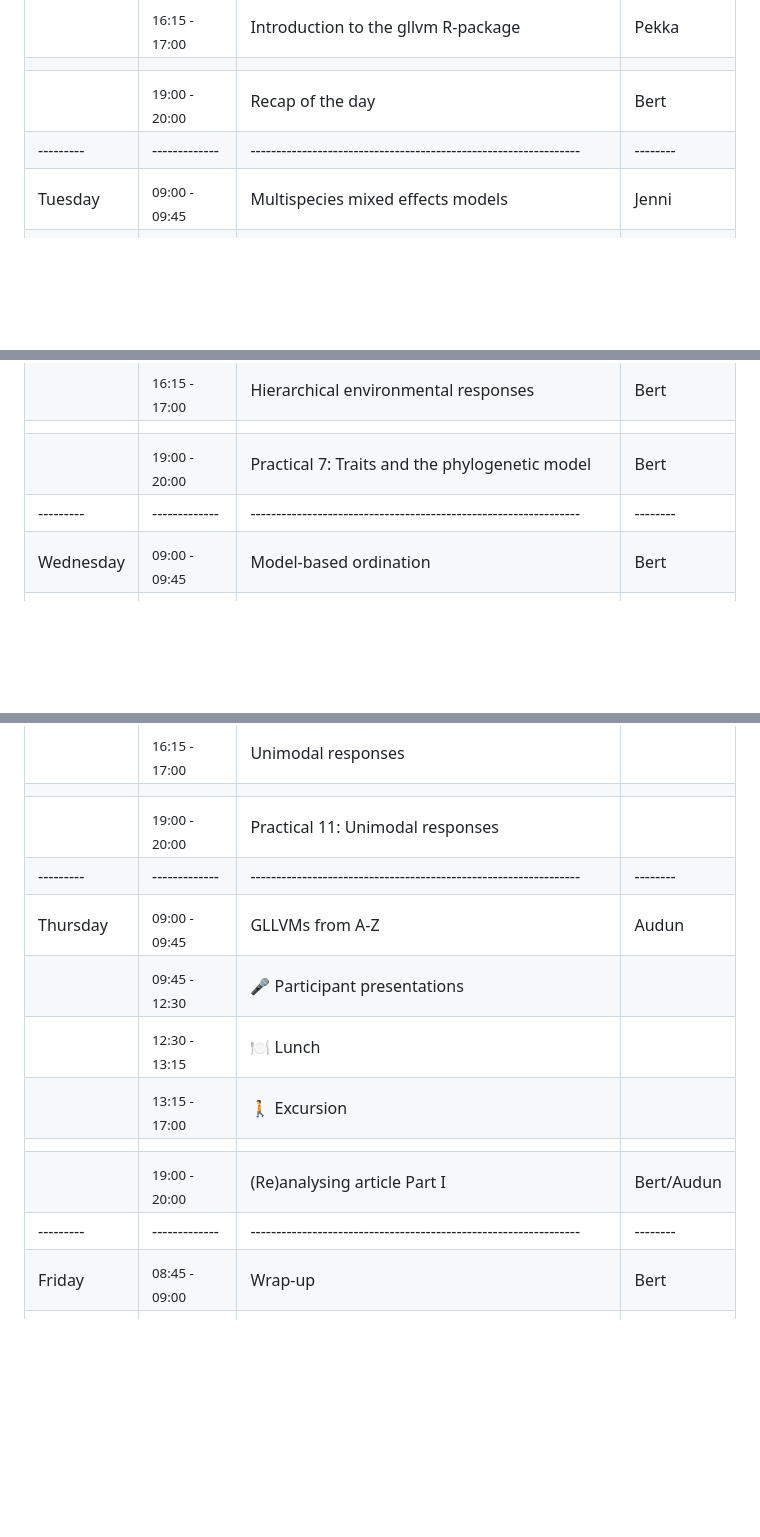
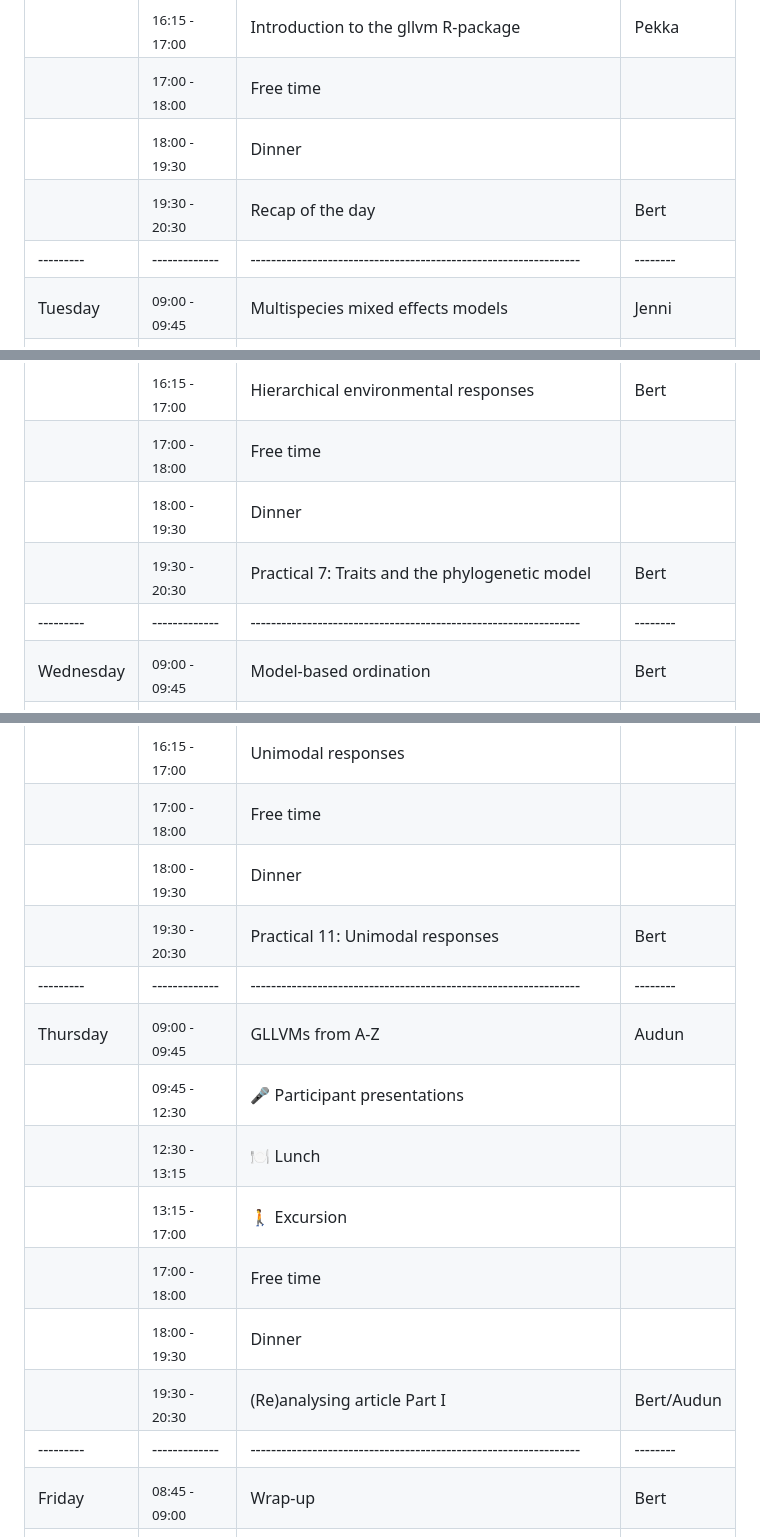
Before and after one commit to wlangera/SSMA, a Markdown page: README.md, 3 parts joined by grey strips. Rendered like a GitHub page; blank space fills up the shorter version.

Commit message:
add dinner time

```diff
--- a/README.md
+++ b/README.md
@@ -52,8 +52,9 @@ The days last from 09:00 to 17:00(ish), and a session after dinner. Each day wil
 |         |<sub>14:45 - 15:15</sub>| ☕ Break                                             |        |
 |         |<sub>15:15 - 16:15</sub>| Practical 3: Comparing multispecies GLMs            |        | <!-- model selection, hypo testing ?-->
 |         |<sub>16:15 - 17:00</sub>| Introduction to the gllvm R-package                 |Pekka   |
-|         |             |          |                                                     |        |
-|         |<sub>19:00 - 20:00</sub>| Recap of the day                                    |Bert    |
+|         |<sub>17:00 - 18:00</sub>| Free time                                           |        |
+|         |<sub>18:00 - 19:30</sub>| Dinner                                              |        |
+|         |<sub>19:30 - 20:30</sub>| Recap of the day                                    |Bert    |
 |---------|-------------|----------------------------------------------------------------|--------|
 |Tuesday  |<sub>09:00 - 09:45</sub>| Multispecies mixed effects models                   |Jenni   |
 |         |<sub>09:45 - 10:45</sub>| Practical 4: Fitting mixed-effects models           |        |
@@ -65,8 +66,9 @@ The days last from 09:00 to 17:00(ish), and a session after dinner. Each day wil
 |         |<sub>14:45 - 15:15</sub>| ☕ Break                                             |        |
 |         |<sub>15:15 - 16:15</sub>| Practical 6: Spatial or temporal JSDMs              |        |
 |         |<sub>16:15 - 17:00</sub>| Hierarchical environmental responses                |Bert    |
-|         |             |          |                                                     |        |
-|         |<sub>19:00 - 20:00</sub>| Practical 7: Traits and the phylogenetic model      |Bert    |
+|         |<sub>17:00 - 18:00</sub>| Free time                                           |        |
+|         |<sub>18:00 - 19:30</sub>| Dinner                                              |        |
+|         |<sub>19:30 - 20:30</sub>| Practical 7: Traits and the phylogenetic model      |Bert    |
 |---------|-------------|----------------------------------------------------------------|--------|
 |Wednesday|<sub>09:00 - 09:45</sub>| Model-based ordination                              |Bert    |
 |         |<sub>09:45 - 10:45</sub>| Practical 8: Model-based unconstrained              |        |
@@ -78,15 +80,17 @@ The days last from 09:00 to 17:00(ish), and a session after dinner. Each day wil
 |         |<sub>14:45 - 15:15</sub>| ☕ Break                                             |        |
 |         |<sub>15:15 - 16:15</sub>| Practical 10: Partial ordination                    |        | <!-- bringing together 3 formula interfaces, and the ideas of partial, residual ordination, and accommodating nested designs -->
 |         |<sub>16:15 - 17:00</sub>| Unimodal responses                                  |        |
-|         |             |          |                                                     |        |
-|         |<sub>19:00 - 20:00</sub>| Practical 11: Unimodal responses                    |        |
+|         |<sub>17:00 - 18:00</sub>| Free time                                           |        |
+|         |<sub>18:00 - 19:30</sub>| Dinner                                              |        |
+|         |<sub>19:30 - 20:30</sub>| Practical 11: Unimodal responses                    |Bert    |
 |---------|-------------|----------------------------------------------------------------|--------|
 |Thursday |<sub>09:00 - 09:45</sub>| GLLVMs from A-Z                                     |Audun   |
 |         |<sub>09:45 - 12:30</sub>| 🎤 Participant presentations                        |        |
 |         |<sub>12:30 - 13:15</sub>| 🍽 Lunch                                            |        |
 |         |<sub>13:15 - 17:00</sub>| 🚶 Excursion                                        |        |
-|         |             |          |                                                     |        |
-|         |<sub>19:00 - 20:00</sub>| (Re)analysing article Part I                        |Bert/Audun|
+|         |<sub>17:00 - 18:00</sub>| Free time                                           |        |
+|         |<sub>18:00 - 19:30</sub>| Dinner                                              |        |
+|         |<sub>19:30 - 20:30</sub>| (Re)analysing article Part I                        |Bert/Audun|
 |---------|-------------|----------------------------------------------------------------|--------|
 |Friday   |<sub>08:45 - 09:00</sub>| Wrap-up                                             |Bert    |
 |         |<sub>09:00 - 09:45</sub>| [Concepts in model-based clustering](https://github.com/BertvanderVeen/SSMA/blob/main/Friday/modelbasedclustering.pdf)                  |Francis |
```
Also changed, not shown: other parts of README.md (+0 -1 lines).
